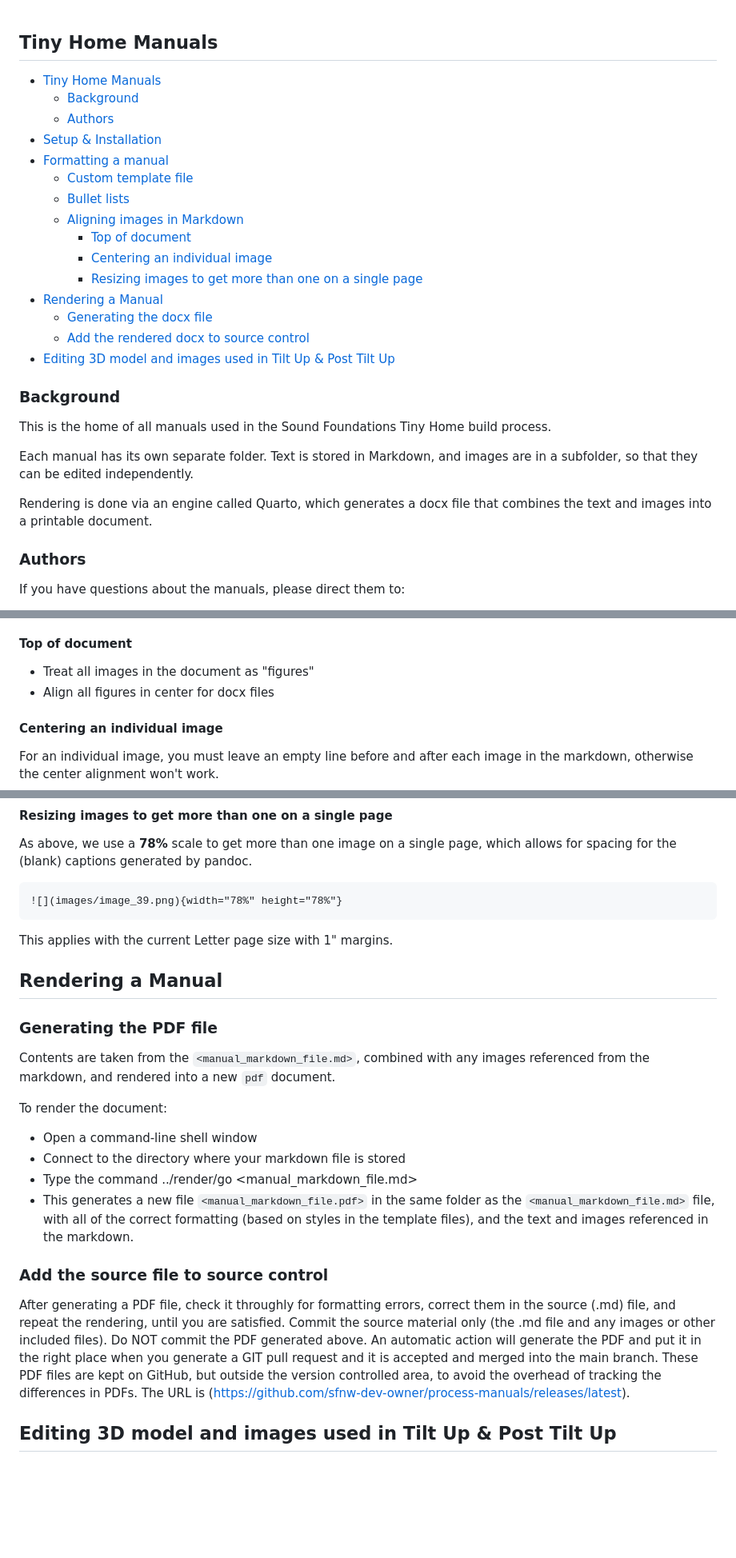
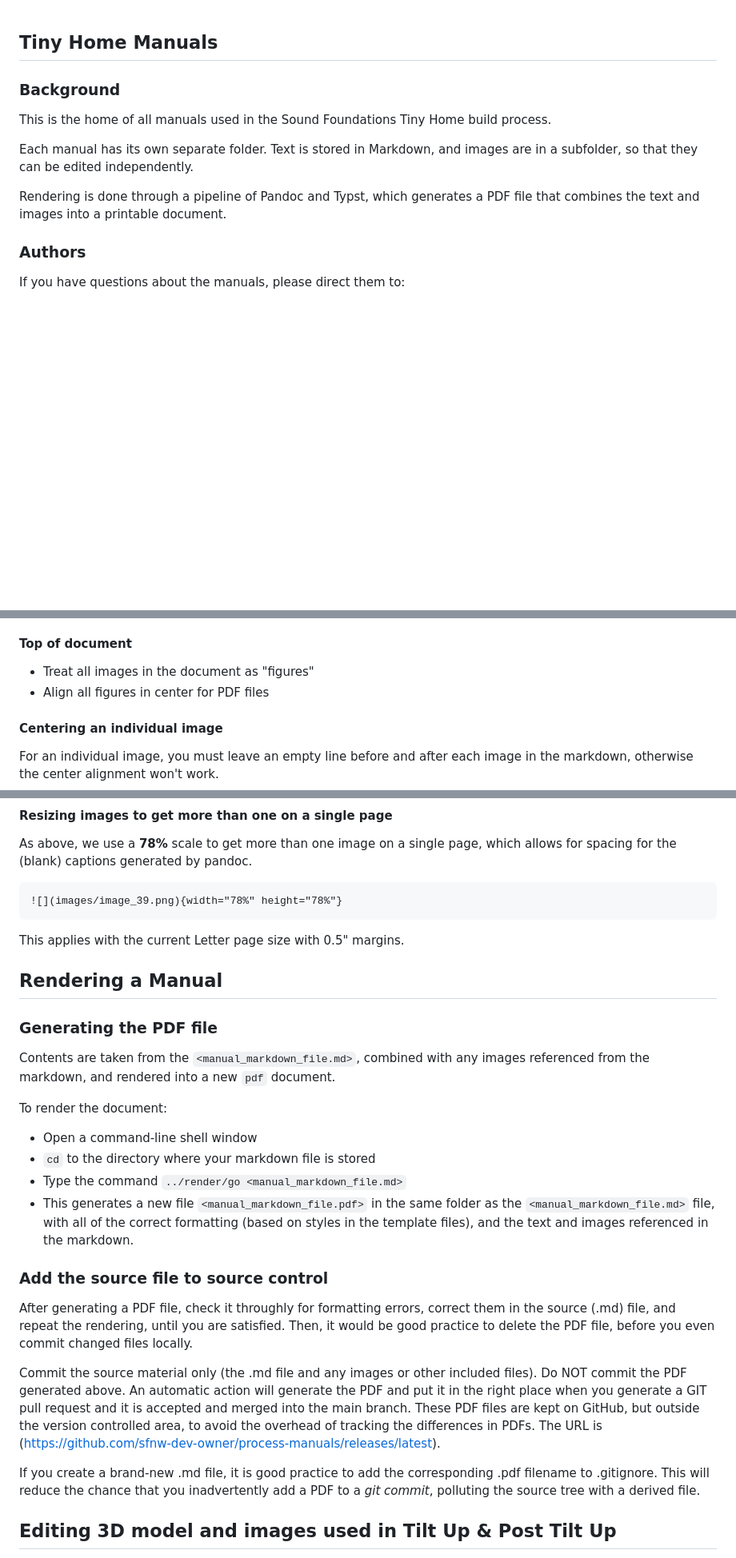
Before and after one commit to sfnw-dev-owner/process-manuals, a Markdown page: README.md, 3 parts joined by grey strips. Shown at 80% size. Rendered like a GitHub page; blank space fills up the shorter version.

Commit message:
Proofreading changes from review

````diff
--- a/README.md
+++ b/README.md
@@ -1,20 +1,4 @@
 ## Tiny Home Manuals
-
-- [Tiny Home Manuals](#tiny-home-manuals)
-  - [Background](#background)
-  - [Authors](#authors)
-- [Setup \& Installation](#setup--installation)
-- [Formatting a manual](#formatting-a-manual)
-  - [Custom template file](#custom-template-file)
-  - [Bullet lists](#bullet-lists)
-  - [Aligning images in Markdown](#aligning-images-in-markdown)
-    - [Top of document](#top-of-document)
-    - [Centering an individual image](#centering-an-individual-image)
-    - [Resizing images to get more than one on a single page](#resizing-images-to-get-more-than-one-on-a-single-page)
-- [Rendering a Manual](#rendering-a-manual)
-  - [Generating the docx file](#generating-the-docx-file)
-  - [Add the rendered docx to source control](#add-the-rendered-docx-to-source-control)
-- [Editing 3D model and images used in Tilt Up \& Post Tilt Up](#editing-3d-model-and-images-used-in-tilt-up--post-tilt-up)
 
 ### Background
 
@@ -22,7 +6,7 @@ This is the home of all manuals used in the Sound Foundations Tiny Home build pr
 
 Each manual has its own separate folder. Text is stored in Markdown, and images are in a subfolder, so that they can be edited independently.
 
-Rendering is done via an engine called Quarto, which generates a docx file that combines the text and images into a printable document.
+Rendering is done through a pipeline of Pandoc and Typst, which generates a PDF file that combines the text and images into a printable document.
 
 ### Authors
 
@@ -73,7 +57,7 @@ Images that aren't geared to letter sized paper might require adjusting. These a
 
 #### Top of document
 * Treat all images in the document as "figures"
-* Align all figures in center for docx files
+* Align all figures in center for PDF files
 
 
 #### Centering an individual image
@@ -97,7 +81,7 @@ As above, we use a **78%** scale to get more than one image on a single page, wh
 ![](images/image_39.png){width="78%" height="78%"}
 ```
 
-This applies with the current Letter page size with 1" margins.
+This applies with the current Letter page size with 0.5" margins.
 
 ## Rendering a Manual
 
@@ -107,15 +91,19 @@ Contents are taken from the `<manual_markdown_file.md>`, combined with any image
 
 To render the document:
 * Open a command-line shell window
-* Connect to the directory where your markdown file is stored
-* Type the command ../render/go <manual_markdown_file.md>
+* `cd` to the directory where your markdown file is stored
+* Type the command `../render/go <manual_markdown_file.md>`
 * This generates a new file `<manual_markdown_file.pdf>` in the same folder as the `<manual_markdown_file.md>` file, with all of the correct formatting (based on styles in the template files), and the text and images referenced in the markdown.
 
 
 ### Add the source file to source control
 
-After generating a PDF file, check it throughly for formatting errors, correct them in the source (.md) file, and repeat the rendering, until you are satisfied.
+After generating a PDF file, check it throughly for formatting errors, correct them in the source (.md) file, and repeat the rendering, until you are satisfied.  Then, it would be good practice to delete the PDF file, before you even commit changed files locally.
+
 Commit the source material only (the .md file and any images or other included files).  Do NOT commit the PDF generated above.  An automatic action will generate the PDF and put it in the right place when you generate a GIT pull request and it is accepted and merged into the main branch. These PDF files are kept on GitHub, but outside the version controlled area, to avoid the overhead of tracking the differences in PDFs.  The URL is (https://github.com/sfnw-dev-owner/process-manuals/releases/latest).
+
+If you create a brand-new .md file, it is good practice to add the corresponding .pdf filename to .gitignore. This will reduce the chance that
+you inadvertently add a PDF to a *git commit*, polluting the source tree with a derived file.
 
 ## Editing 3D model and images used in Tilt Up & Post Tilt Up
 All of the 3D images and diagrams in the manuals are created using LayOut, based on this [Tiny Home Model](https://web.connect.trimble.com/projects/H3xXgzdyUMc/viewer/3d/?modelId=GoTtRh_ju8U&=&origin=app.connect.trimble.com&stoken=GOGUIZCqsLxEMBMi8d1WT_BkEB3nBpZNHqCMOSf_CtXKWa8dqnla6RG2KN0q6lWB) built in SketchUp.
````
Also changed, not shown: other parts of README.md (+2 -2 lines).
